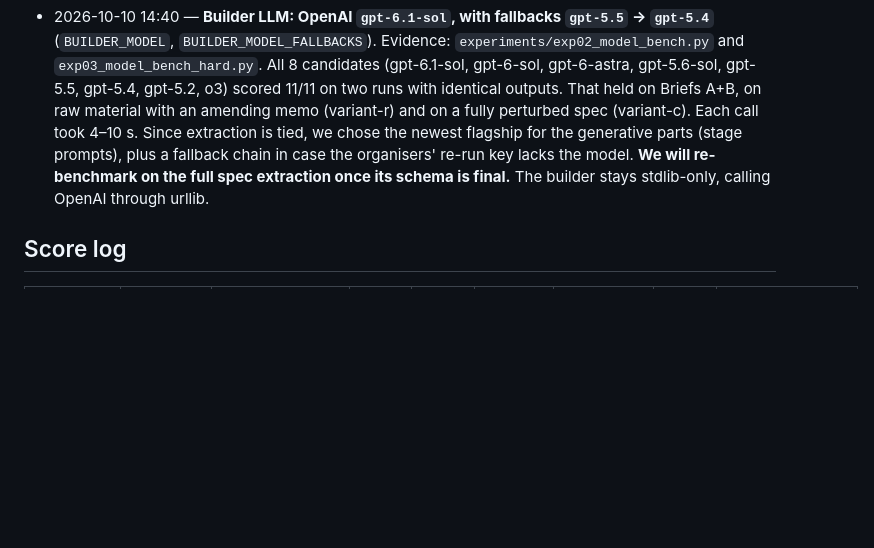
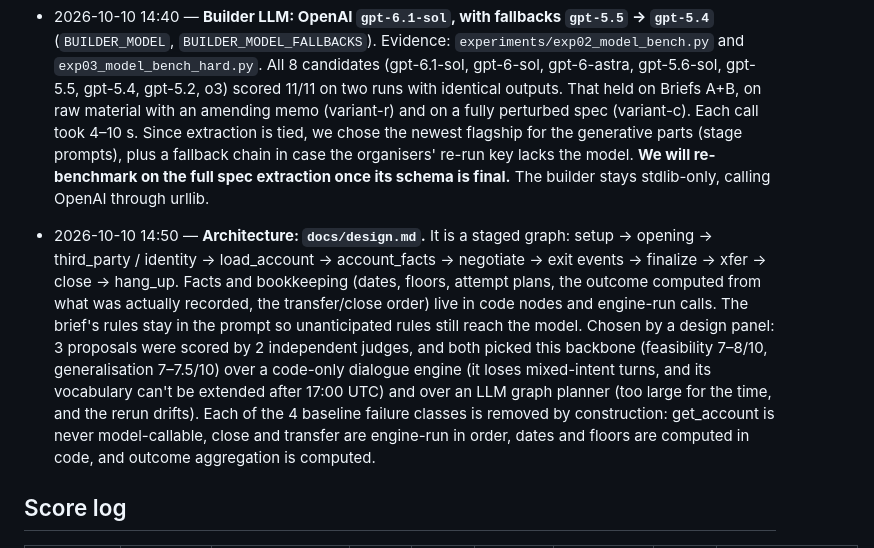
Before and after one commit to M4G1W0W/freya-build-the-builder, a Markdown page: docs/hackathon_notes.md, the part around the change. GitHub-like rendering; blank space fills up the shorter version.

Commit message:
Adopt builder architecture (docs/design.md) from design panel + decision log
Co-Authored-By: Claude Opus 5.5 <noreply@anthropic.com>

```diff
--- a/docs/hackathon_notes.md
+++ b/docs/hackathon_notes.md
@@ -219,6 +219,16 @@ _One entry per major decision: time, decision, alternatives, reason, evidence._
   **We will re-benchmark on the full spec extraction once its schema is final.** The builder stays stdlib-only, calling
   OpenAI through urllib.
 
+- 2026-10-10 14:50 — **Architecture: `docs/design.md`.** It is a staged graph: setup → opening → third_party / identity →
+  load_account → account_facts → negotiate → exit events → finalize → xfer → close → hang_up. Facts and bookkeeping
+  (dates, floors, attempt plans, the outcome computed from what was actually recorded, the transfer/close order) live in
+  code nodes and engine-run calls. The brief's rules stay in the prompt so unanticipated rules still reach the model.
+  Chosen by a design panel: 3 proposals were scored by 2 independent judges, and both picked this backbone (feasibility
+  7–8/10, generalisation 7–7.5/10) over a code-only dialogue engine (it loses mixed-intent turns, and its vocabulary can't
+  be extended after 17:00 UTC) and over an LLM graph planner (too large for the time, and the rerun drifts). Each of the
+  4 baseline failure classes is removed by construction: get_account is never model-callable, close and transfer are
+  engine-run in order, dates and floors are computed in code, and outcome aggregation is computed.
+
 ## Score log
 
 | Time (Istanbul) | Git ref | Change | Brief | Reps | Passed / N | Workflow / agent id | Build time | Notes |
```
Also changed, not shown: docs/design.md (added, +431 -0 lines).
